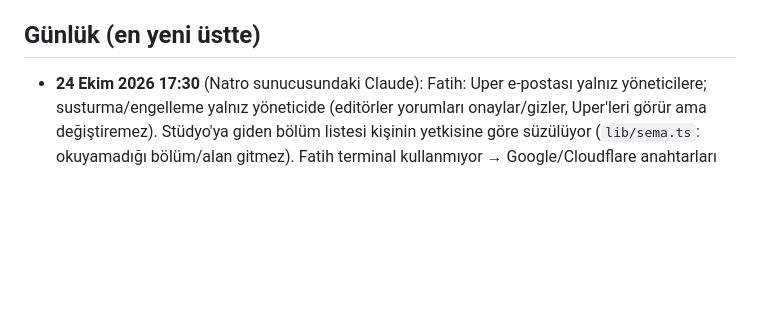
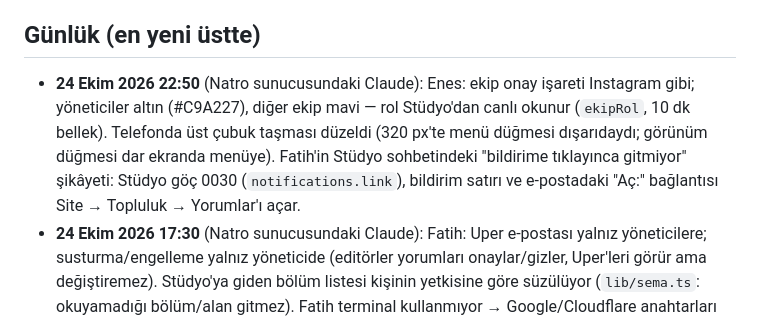
Before and after one commit to updated-studio/site, a Markdown page: DURUM.md, the part around the change. Rendered like a GitHub page; blank space fills up the shorter version.

Commit message:
DURUM: onay işareti, telefon üst çubuk, bildirim bağlantısı
Co-Authored-By: Claude Opus 5.5 <noreply@anthropic.com>

```diff
--- a/DURUM.md
+++ b/DURUM.md
@@ -52,6 +52,7 @@
 - **Aşama 4 (sürüyor):** Stüdyo ekranı Natro'ya (Sıradaki işler 1), sonra isteğe bağlı Forgejo.
 
 ## Günlük (en yeni üstte)
+- **24 Ekim 2026 22:50** (Natro sunucusundaki Claude): Enes: ekip onay işareti Instagram gibi; yöneticiler altın (#C9A227), diğer ekip mavi — rol Stüdyo'dan canlı okunur (`ekipRol`, 10 dk bellek). Telefonda üst çubuk taşması düzeldi (320 px'te menü düğmesi dışarıdaydı; görünüm düğmesi dar ekranda menüye). Fatih'in Stüdyo sohbetindeki "bildirime tıklayınca gitmiyor" şikâyeti: Stüdyo göç 0030 (`notifications.link`), bildirim satırı ve e-postadaki "Aç:" bağlantısı Site → Topluluk → Yorumlar'ı açar.
 - **24 Ekim 2026 17:30** (Natro sunucusundaki Claude): Fatih: Uper e-postası yalnız yöneticilere; susturma/engelleme yalnız yöneticide (editörler yorumları onaylar/gizler, Uper'leri görür ama değiştiremez). Stüdyo'ya giden bölüm listesi kişinin yetkisine göre süzülüyor (`lib/sema.ts`: okuyamadığı bölüm/alan gitmez). Fatih terminal kullanmıyor → Google/Cloudflare anahtarları Stüdyo → Site → Topluluk → **Üyelik girişi ayarları** (yalnız yönetici; gizli anahtar veritabanına yazılmaz, `/var/spool/updated-uye`'ye bırakılır, `updated-uye-ayar.path` işler ve paneli yeniden başlatır). Göç `20261024_161937_uye_giris_ayar`. Deneme kopyasında 16 yetki denemesi geçti.
 - **24 Ekim 2026 16:30** (Natro sunucusundaki Claude): **Uper (okur üyeliği) yayında.** Fatih: "en öncelikli iş"; kararları: ad "Uper", giriş üç yolla (e-posta+şifre, bağlantı, Google), yorum hemen görünür ama bağlantı/küfür/ilk yorum onaya (A), etkileşimin hepsi ilk turda (puan ve ekipman ilerlemesi dahil), bot koruması kendi korumamız + Cloudflare (A+B). Yapılan: ayrı okur giriş servisi `supabase-uye-auth` (veritabanı `uyeler`; Caddy `/uye/v1`, Türkçe e-posta şablonları `/uye-eposta`), panel koleksiyonları `uyeler`/`yorumlar` + ham tablolar (göç `20261024_145308_uye_topluluk`), uçlar `endpoints/uye.ts`, kurallar `lib/uye.ts`; site: `scripts/uye.ts` (üst çubukta hesap düğmesi + bildirim menüsü, yazı altında Topluluk bölümü, okuma puanı), `/hesap`, `/uper`, `/topluluk-kurallari`, `/uyelik-sozlesmesi`, `/uyelik-aydinlatma-metni`, Kulüp eşitlemesi; Stüdyo göç 0029 (onay bekleyen yorum bildirimi, uygulandı). Gece yedeğine `uyeler` veritabanı ve okur anahtarları eklendi. Deneme: panel verisinin ayrı kopyasında (`panel_deneme` veritabanı) 58 API denemesi + tarayıcıda 15 adım (masaüstü, telefon, koyu tema); deneme hesapları silindi. **Bekleyen (Fatih):** Google girişi ve Cloudflare anahtarları (`sudo updated-uye-ayar google|cloudflare`), metinlerdeki şirket unvanı/adresi, metinlerin hukukçu kontrolü.
 - **24 Ekim 2026 13:00** (Natro sunucusundaki Claude): Fatih taslak birikmesi için "ikisi birlikte"yi seçti. Panel: `/api/triyaj/temizle` (Stüdyo anahtarıyla) — Stüdyo'nun verdiği otomatik taslaklardan `gun` gündür içe aktarıldığı gibi duranları (son sürüm Stüdyo'nun son gördüğüyle aynı, yayında/planlı değil) ve başka yerde kullanılmayan kapaklarını siler. Stüdyo saatte bir çağırır, süre 2 gün; günlük sınır 30, eşik 65. Deneme kopyasında denendi.
```
